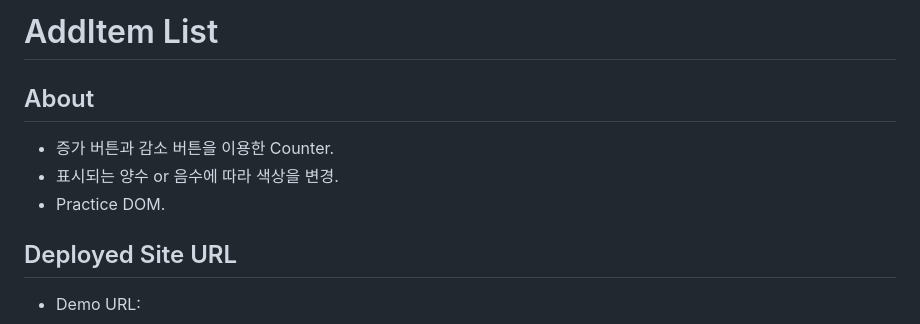
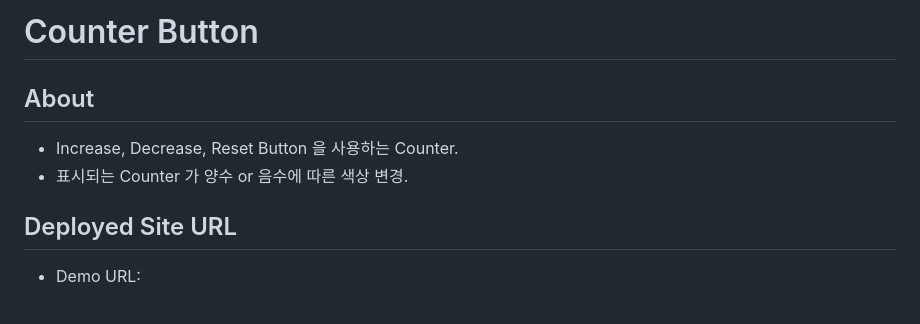
Before and after one commit to Issac-J/WebDeveloper, a Markdown page: Mini_Projects/CounterBtn/README.md, the part around the change. Rendered like a GitHub page.

```diff
--- a/Mini_Projects/CounterBtn/README.md
+++ b/Mini_Projects/CounterBtn/README.md
@@ -1,10 +1,9 @@
-# AddItem List
+# Counter Button
 
 ## About
 
-- 증가 버튼과 감소 버튼을 이용한 Counter.
-- 표시되는 양수 or 음수에 따라 색상을 변경.
-- Practice DOM.
+- Increase, Decrease, Reset Button 을 사용하는 Counter.
+- 표시되는 Counter 가 양수 or 음수에 따른 색상 변경.
 
 ## Deployed Site URL
 
```
